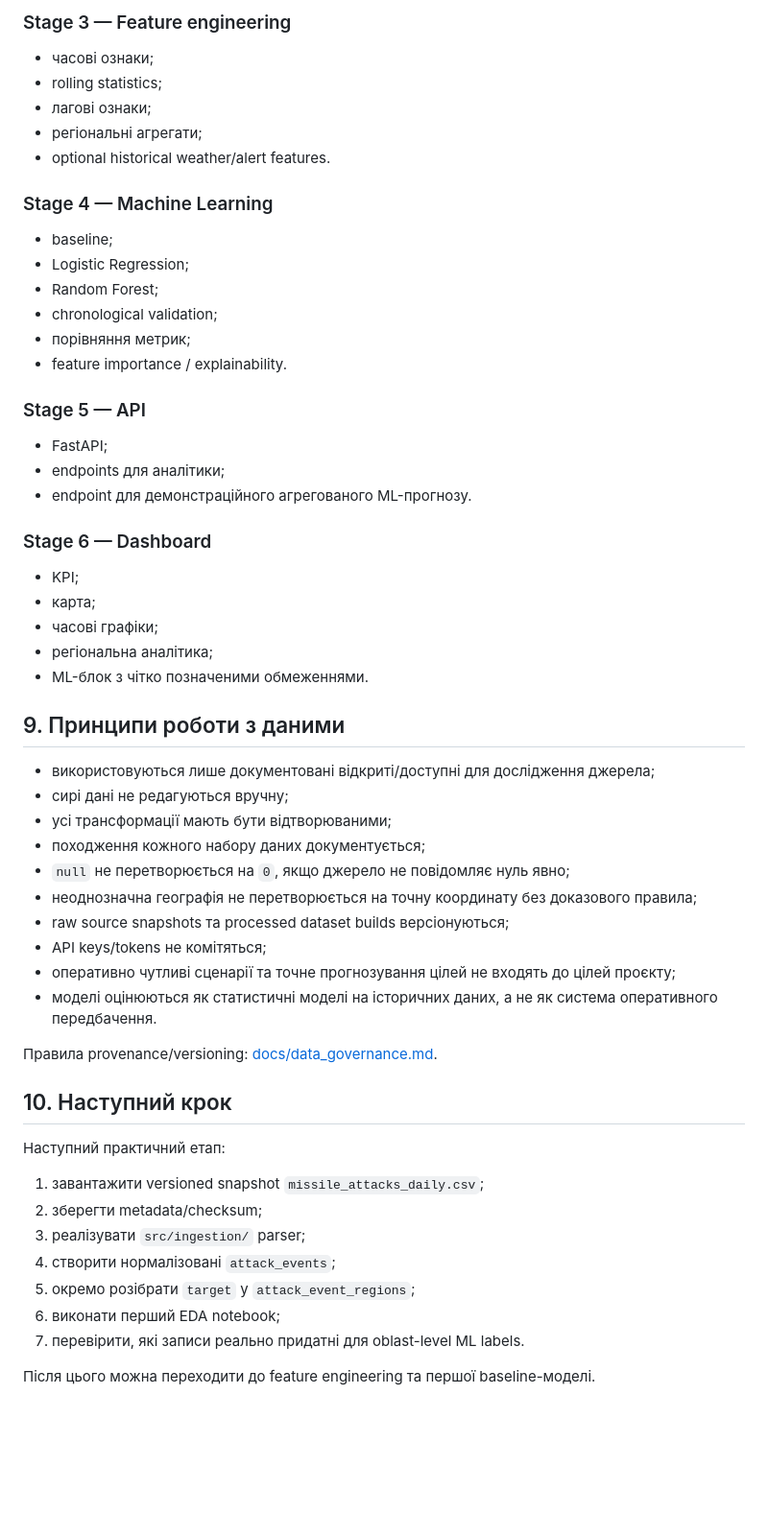
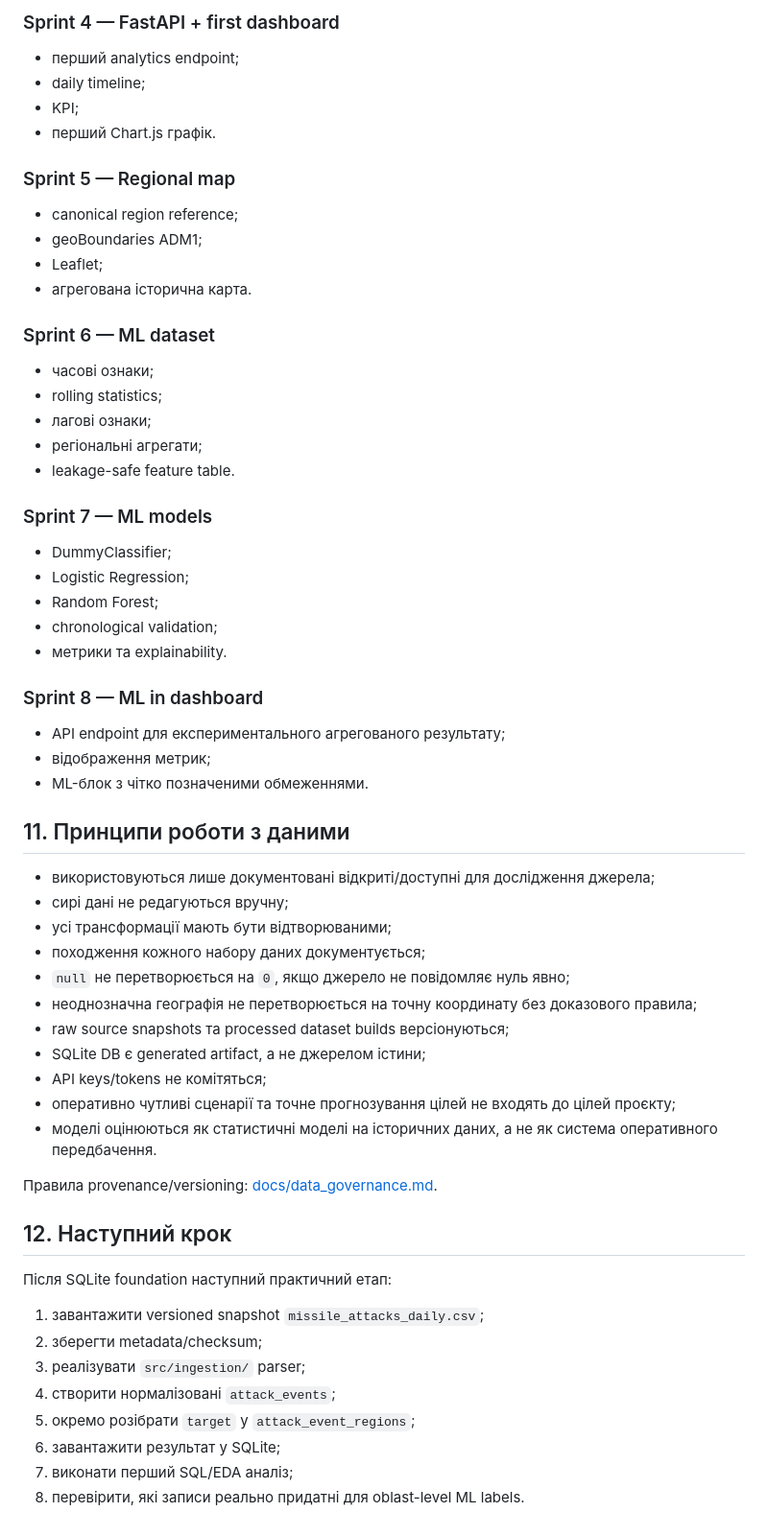
Before and after one commit to RomanMykolaichuk/Course_AI-2026_2_14, a Markdown page: README.md, the part around one of its changes. Shown at 96% size. GitHub-like rendering; blank space fills up the shorter version.

```diff
--- a/README.md
+++ b/README.md
@@ -195,32 +268,36 @@ attack_events
 
-### Stage 3 — Feature engineering
+### Sprint 4 — FastAPI + first dashboard
+- перший analytics endpoint;
+- daily timeline;
+- KPI;
+- перший Chart.js графік.
+
+### Sprint 5 — Regional map
+- canonical region reference;
+- geoBoundaries ADM1;
+- Leaflet;
+- агрегована історична карта.
+
+### Sprint 6 — ML dataset
 - часові ознаки;
 - rolling statistics;
 - лагові ознаки;
 - регіональні агрегати;
-- optional historical weather/alert features.
+- leakage-safe feature table.
 
-### Stage 4 — Machine Learning
-- baseline;
+### Sprint 7 — ML models
+- DummyClassifier;
 - Logistic Regression;
 - Random Forest;
 - chronological validation;
-- порівняння метрик;
-- feature importance / explainability.
+- метрики та explainability.
 
-### Stage 5 — API
-- FastAPI;
-- endpoints для аналітики;
-- endpoint для демонстраційного агрегованого ML-прогнозу.
-
-### Stage 6 — Dashboard
-- KPI;
-- карта;
-- часові графіки;
-- регіональна аналітика;
+### Sprint 8 — ML in dashboard
+- API endpoint для експериментального агрегованого результату;
+- відображення метрик;
 - ML-блок з чітко позначеними обмеженнями.
 
-## 9. Принципи роботи з даними
+## 11. Принципи роботи з даними
 
 - використовуються лише документовані відкриті/доступні для дослідження джерела;
 - сирі дані не редагуються вручну;
@@ -229,22 +306,22 @@ attack_events
 - `null` не перетворюється на `0`, якщо джерело не повідомляє нуль явно;
 - неоднозначна географія не перетворюється на точну координату без доказового правила;
 - raw source snapshots та processed dataset builds версіонуються;
+- SQLite DB є generated artifact, а не джерелом істини;
 - API keys/tokens не комітяться;
 - оперативно чутливі сценарії та точне прогнозування цілей не входять до цілей проєкту;
 - моделі оцінюються як статистичні моделі на історичних даних, а не як система оперативного передбачення.
 
 Правила provenance/versioning: [docs/data_governance.md](docs/data_governance.md).
 
-## 10. Наступний крок
+## 12. Наступний крок
 
-Наступний практичний етап:
+Після SQLite foundation наступний практичний етап:
 
 1. завантажити versioned snapshot `missile_attacks_daily.csv`;
 2. зберегти metadata/checksum;
 3. реалізувати `src/ingestion/` parser;
 4. створити нормалізовані `attack_events`;
 5. окремо розібрати `target` у `attack_event_regions`;
-6. виконати перший EDA notebook;
-7. перевірити, які записи реально придатні для oblast-level ML labels.
-
-Після цього можна переходити до feature engineering та першої baseline-моделі.
+6. завантажити результат у SQLite;
+7. виконати перший SQL/EDA аналіз;
+8. перевірити, які записи реально придатні для oblast-level ML labels.
```
Also changed, not shown: other parts of README.md (+108 -35 lines).
